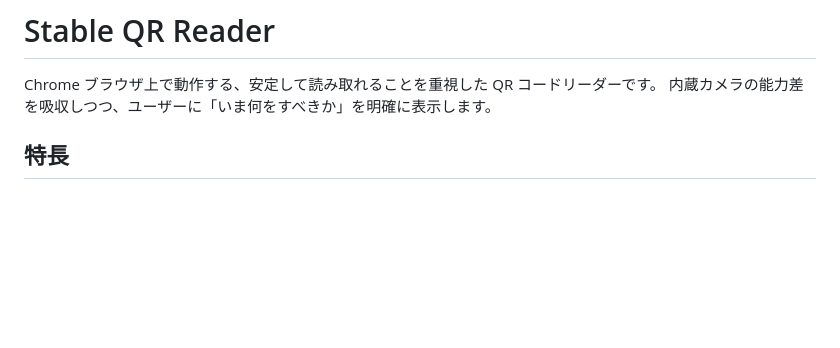
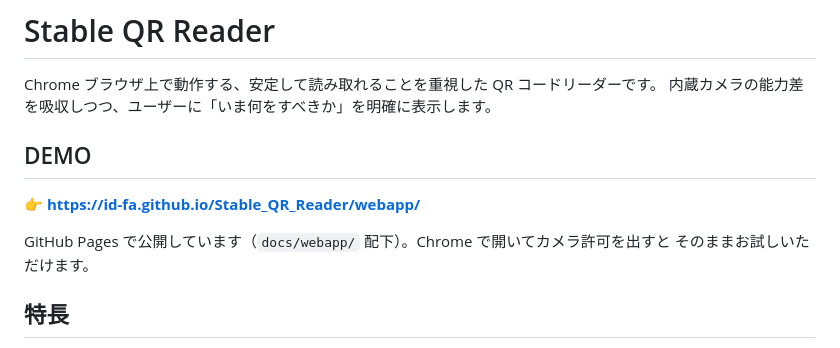
Before and after one commit to id-fa/Stable_QR_Reader, a Markdown page: README.md, the part around the change. GitHub-like rendering; blank space fills up the shorter version.

```diff
--- a/README.md
+++ b/README.md
@@ -2,6 +2,13 @@
 
 Chrome ブラウザ上で動作する、安定して読み取れることを重視した QR コードリーダーです。
 内蔵カメラの能力差を吸収しつつ、ユーザーに「いま何をすべきか」を明確に表示します。
+
+## DEMO
+
+👉 **[https://id-fa.github.io/Stable_QR_Reader/webapp/](https://id-fa.github.io/Stable_QR_Reader/webapp/)**
+
+GitHub Pages で公開しています（`docs/webapp/` 配下）。Chrome で開いてカメラ許可を出すと
+そのままお試しいただけます。
 
 ## 特長
 
```
